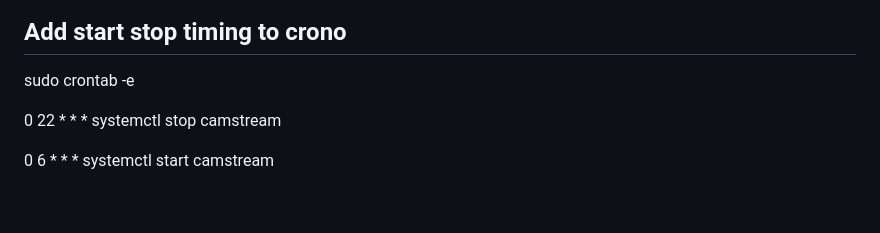
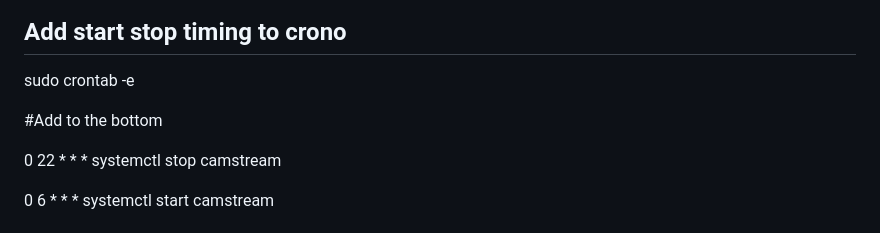
Before and after one commit to Surin-Learning-Lab/camera-dashboard, a Markdown page: README.md, the part around the change. Drawn GitHub-style; blank space fills up the shorter version.

```diff
--- a/README.md
+++ b/README.md
@@ -186,6 +186,8 @@ Confirm it shows `active (running)`.
 
 sudo crontab -e
 
+#Add to the bottom
+
 0 22 * * * systemctl stop camstream
 
 0 6 * * * systemctl start camstream
```
